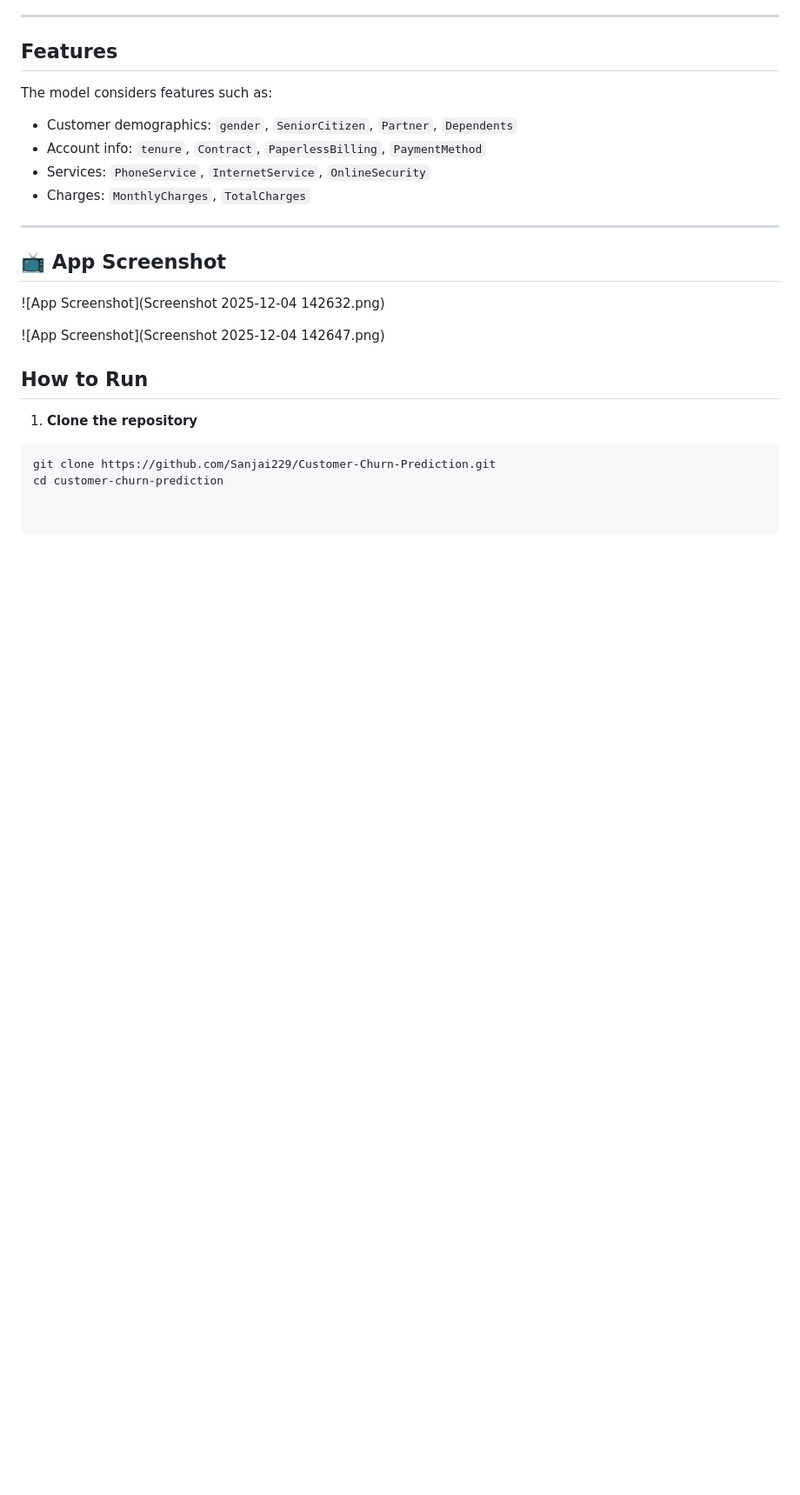
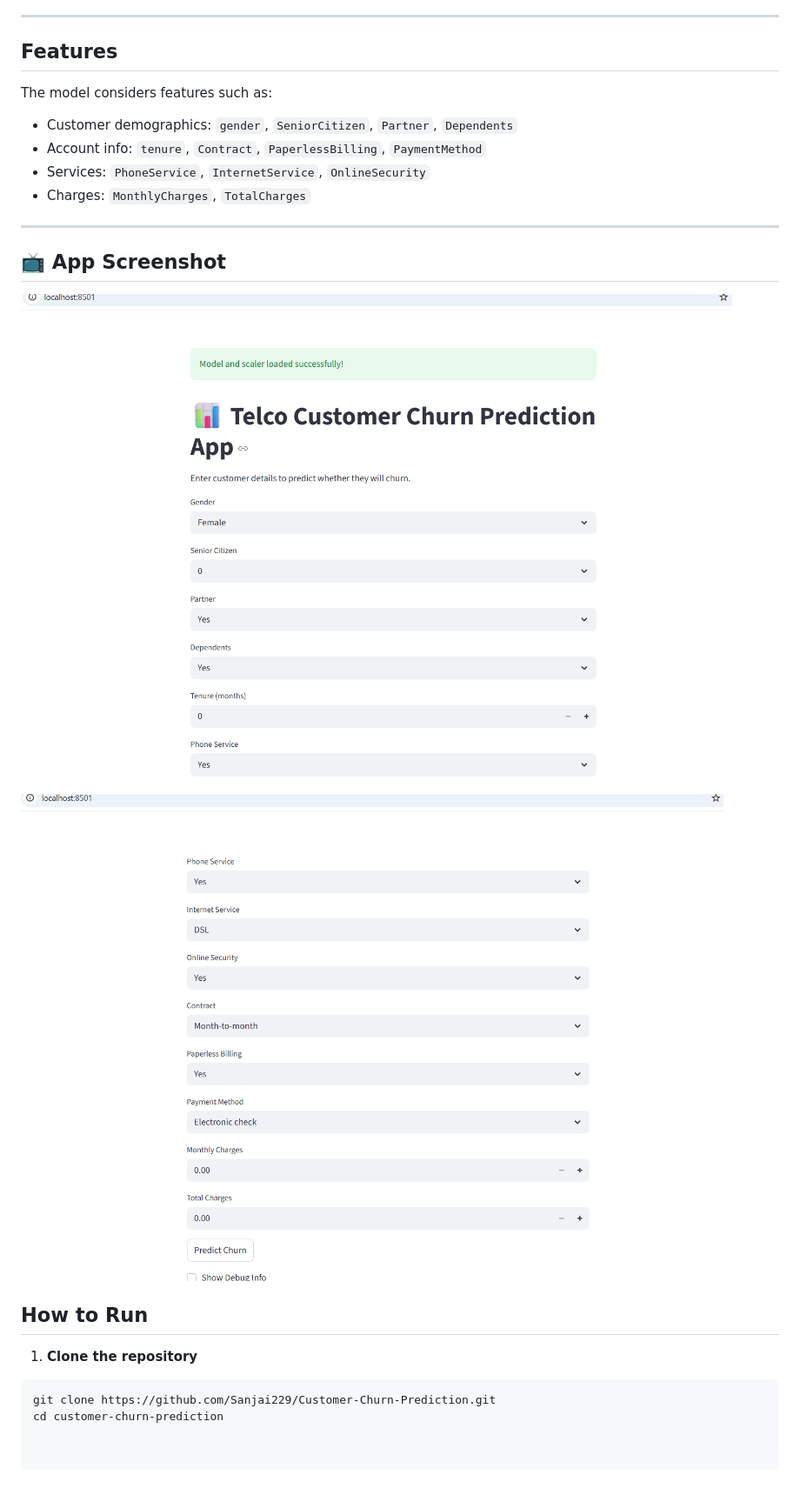
Before and after one commit to Sanjai229/Customer-Churn-Prediction, a Markdown page: README.md, the part around the change. Shown: that part at 87% size. Rendered like a GitHub page; pictures changed too: SS1.png (added), SS2.png (added); blank space fills up the shorter version.

Commit message:
Update README and add screenshots

```diff
--- a/README.md
+++ b/README.md
@@ -35,9 +35,9 @@ The model considers features such as:
 
 ## 📺 App Screenshot
 
-![App Screenshot](Screenshot 2025-12-04 142632.png)
+![App Screenshot](SS1.png)
 
-![App Screenshot](Screenshot 2025-12-04 142647.png)
+![App Screenshot](SS2.png)
 
 
 ##  How to Run
```
